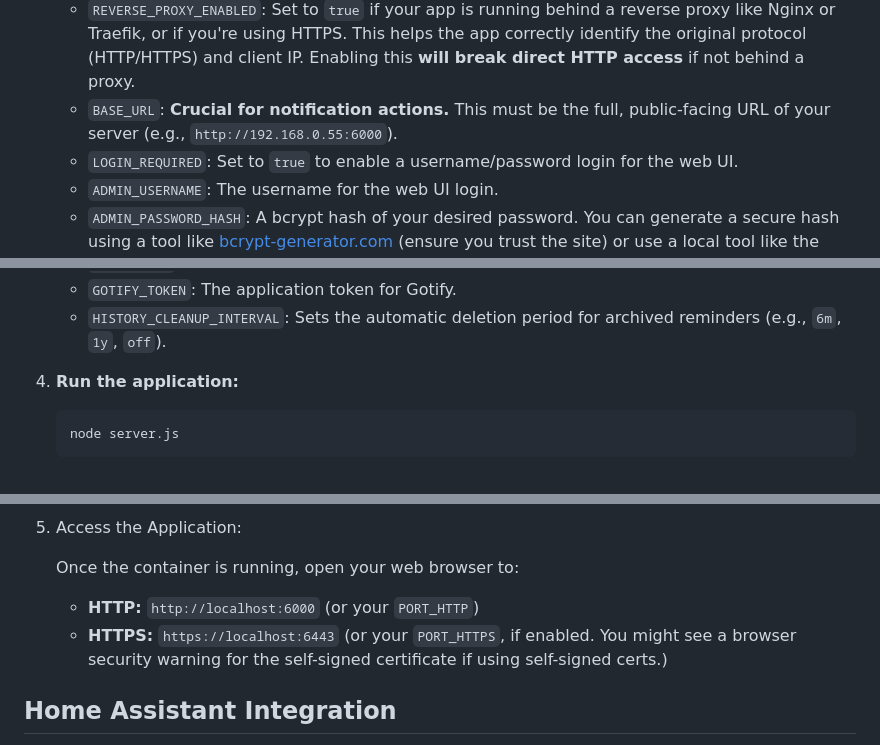
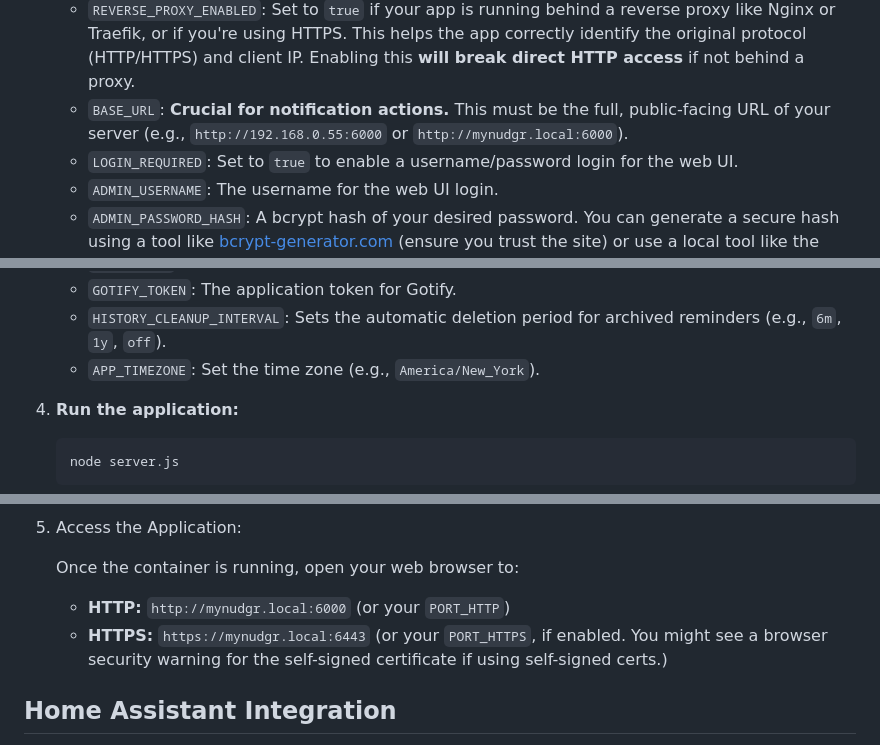
Before and after one commit to KenWeTech/My-Nudgr, a Markdown page: README.md, 3 parts joined by grey strips. GitHub-like rendering.

````diff
--- a/README.md
+++ b/README.md
@@ -53,7 +53,7 @@ My Nudgr isn't just about sending notifications; it's about making them unmissab
     -   `PORT_HTTPS`: The port for the optional HTTPS server (e.g., `6443`).
     -   `ENABLE_HTTPS`: Set to `true` to enable HTTPS. Requires SSL certificates in the `/ssl` directory.
     -   `REVERSE_PROXY_ENABLED`: Set to `true` if your app is running behind a reverse proxy like Nginx or Traefik, or if you're using HTTPS. This helps the app correctly identify the original protocol (HTTP/HTTPS) and client IP. Enabling this **will break direct HTTP access** if not behind a proxy.
-    -   `BASE_URL`: **Crucial for notification actions.** This must be the full, public-facing URL of your server (e.g., `http://192.168.0.55:6000`).
+    -   `BASE_URL`: **Crucial for notification actions.** This must be the full, public-facing URL of your server (e.g., `http://192.168.0.55:6000` or `http://mynudgr.local:6000`).
     -   `LOGIN_REQUIRED`: Set to `true` to enable a username/password login for the web UI.
     -   `ADMIN_USERNAME`: The username for the web UI login.
     -   `ADMIN_PASSWORD_HASH`: A bcrypt hash of your desired password. You can generate a secure hash using a tool like [bcrypt-generator.com](https://bcrypt-generator.com/) (ensure you trust the site) or use a local tool like the Python script provided in the `extra` folder.
@@ -67,6 +67,7 @@ My Nudgr isn't just about sending notifications; it's about making them unmissab
     -   `GOTIFY_URL`: Your global base URL for a Gotify server.
     -   `GOTIFY_TOKEN`: The application token for Gotify.
     -   `HISTORY_CLEANUP_INTERVAL`: Sets the automatic deletion period for archived reminders (e.g., `6m`, `1y`, `off`).
+    -   `APP_TIMEZONE`: Set the time zone (e.g., `America/New_York`).
 
 4.  **Run the application:**
     ```bash
@@ -154,8 +155,8 @@ If you prefer to deploy My Nudgr using a Docker image, simply grab the necessary
 
     Once the container is running, open your web browser to:
 
-    -   **HTTP:** `http://localhost:6000` (or your `PORT_HTTP`)
-    -   **HTTPS:** `https://localhost:6443` (or your `PORT_HTTPS`, if enabled. You might see a browser security warning for the self-signed certificate if using self-signed certs.)
+    -   **HTTP:** `http://mynudgr.local:6000` (or your `PORT_HTTP`)
+    -   **HTTPS:** `https://mynudgr.local:6443` (or your `PORT_HTTPS`, if enabled. You might see a browser security warning for the self-signed certificate if using self-signed certs.)
 
 ## Home Assistant Integration
 
````
